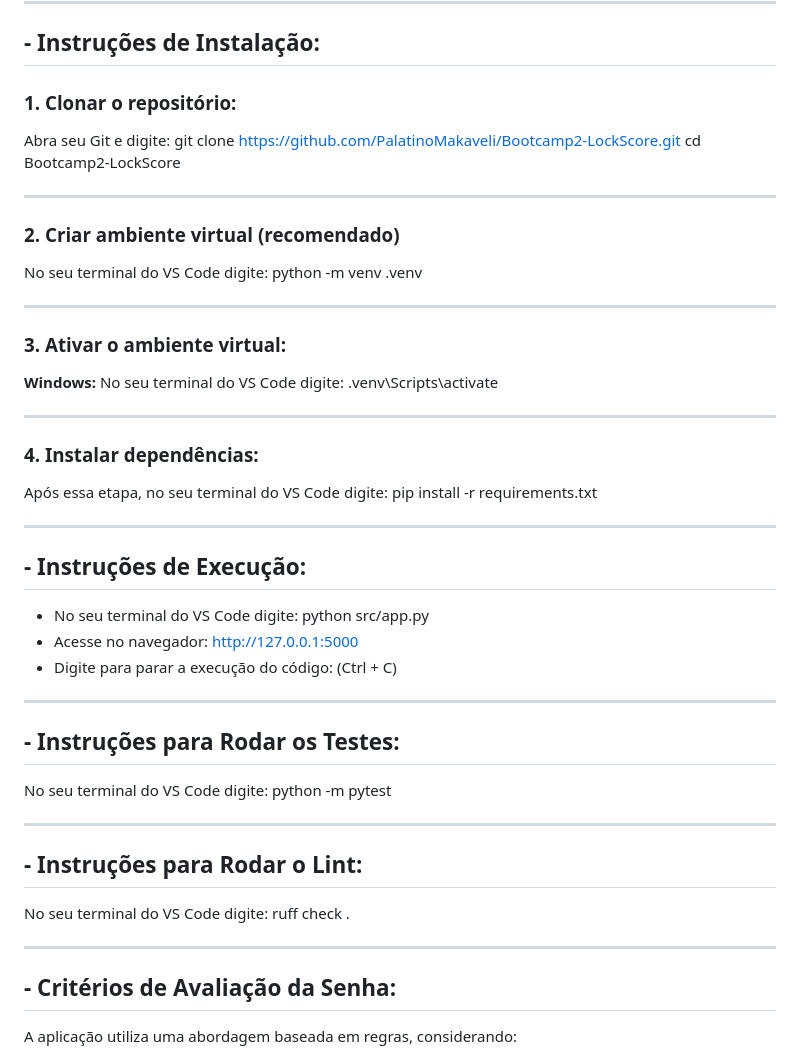
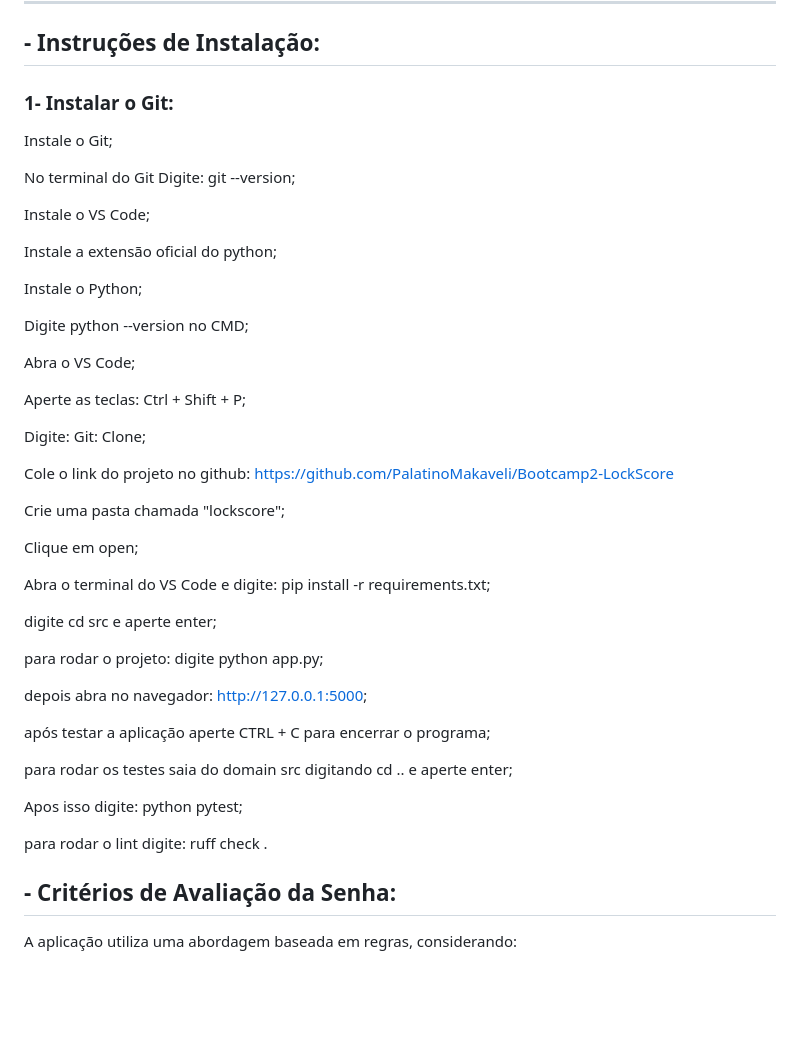
Before and after one commit to PalatinoMakaveli/Bootcamp2-LockScore, a Markdown page: README.md, the part around the change. Rendered like a GitHub page; blank space fills up the shorter version.

Commit message:
Update README.md
roteiro de instalação do software

```diff
--- a/README.md
+++ b/README.md
@@ -69,56 +69,47 @@ O objetivo é incentivar a criação de senhas mais seguras e reduzir a exposiç
 
 ## - Instruções de Instalação:
 
-### 1. Clonar o repositório:
+### 1- Instalar o Git:
+Instale o Git;
 
-Abra seu Git e digite:
-git clone https://github.com/PalatinoMakaveli/Bootcamp2-LockScore.git
-cd Bootcamp2-LockScore
+No terminal do Git Digite: git --version;
+
+Instale o VS Code;
+
+Instale a extensão oficial do python;
+
+Instale o Python;
+
+Digite python --version no CMD;
+
+Abra o VS Code;
+
+Aperte as teclas: Ctrl + Shift + P;
+
+Digite: Git: Clone;
+
+Cole o link do projeto no github: https://github.com/PalatinoMakaveli/Bootcamp2-LockScore
+
+Crie uma pasta chamada "lockscore";
+
+Clique em open;
 
 
----
+Abra o terminal do VS Code e digite: pip install -r requirements.txt;
 
-### 2. Criar ambiente virtual (recomendado)
+digite cd src e aperte enter;
 
-No seu terminal do VS Code digite:
-python -m venv .venv
+para rodar o projeto: digite python app.py;
 
----
+depois abra no navegador: http://127.0.0.1:5000;
 
-### 3. Ativar o ambiente virtual:
+após testar a aplicação aperte CTRL + C para encerrar o programa;
 
-**Windows:**
-No seu terminal do VS Code digite:
-.venv\Scripts\activate
+para rodar os testes saia do domain src digitando cd .. e aperte enter;
 
----
+Apos isso digite: python pytest;
 
-### 4. Instalar dependências:
-Após essa etapa, no seu terminal do VS Code digite:
-pip install -r requirements.txt
-
----
-
-## - Instruções de Execução:
-
-- No seu terminal do VS Code digite:
-python src/app.py
-- Acesse no navegador:
-http://127.0.0.1:5000
-- Digite para parar a execução do código: (Ctrl + C)
----
-
-## - Instruções para Rodar os Testes:
-No seu terminal do VS Code digite:
-python -m pytest
-
----
-
-## - Instruções para Rodar o Lint:
-No seu terminal do VS Code digite:
-ruff check .
-
----
+para rodar o lint digite: ruff check .
 
 ## - Critérios de Avaliação da Senha:
 A aplicação utiliza uma abordagem baseada em regras, considerando:
```
